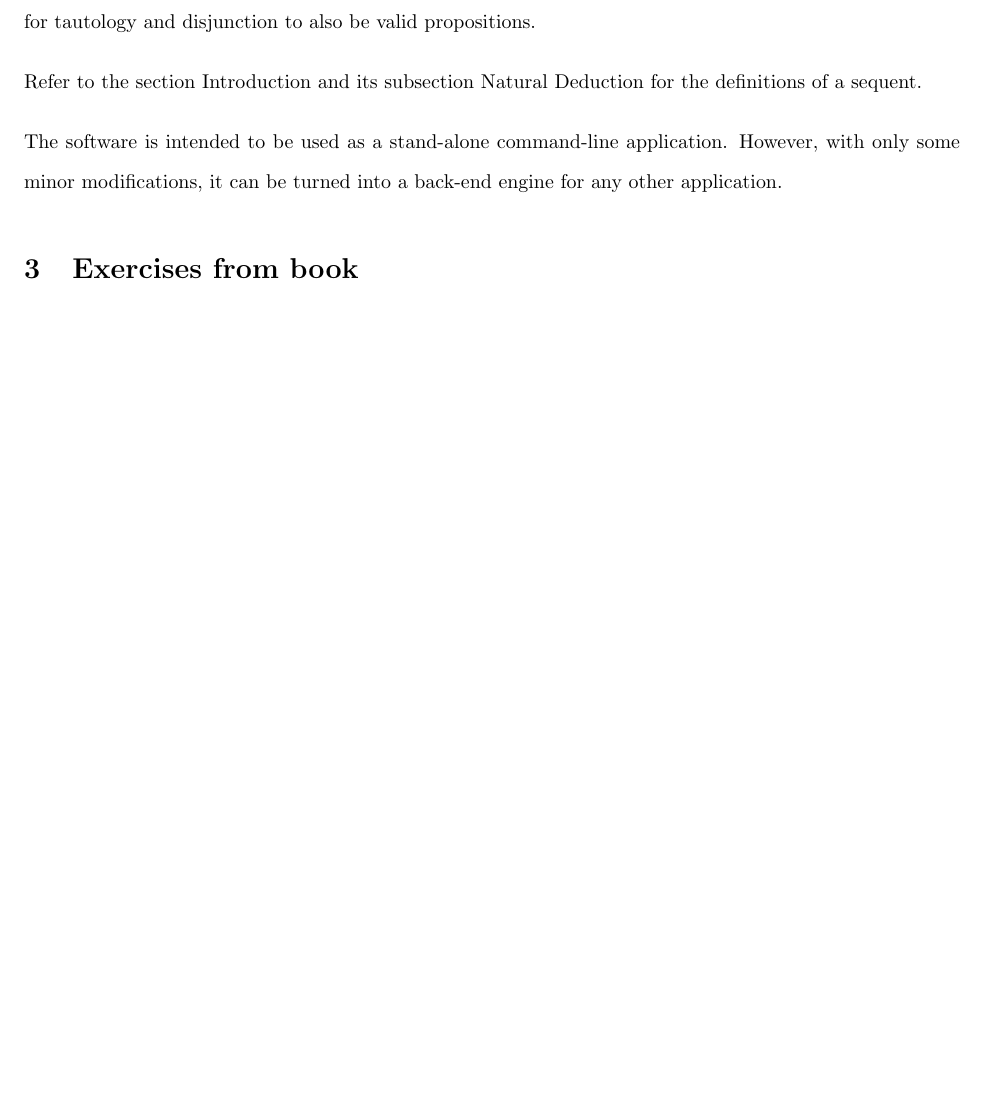
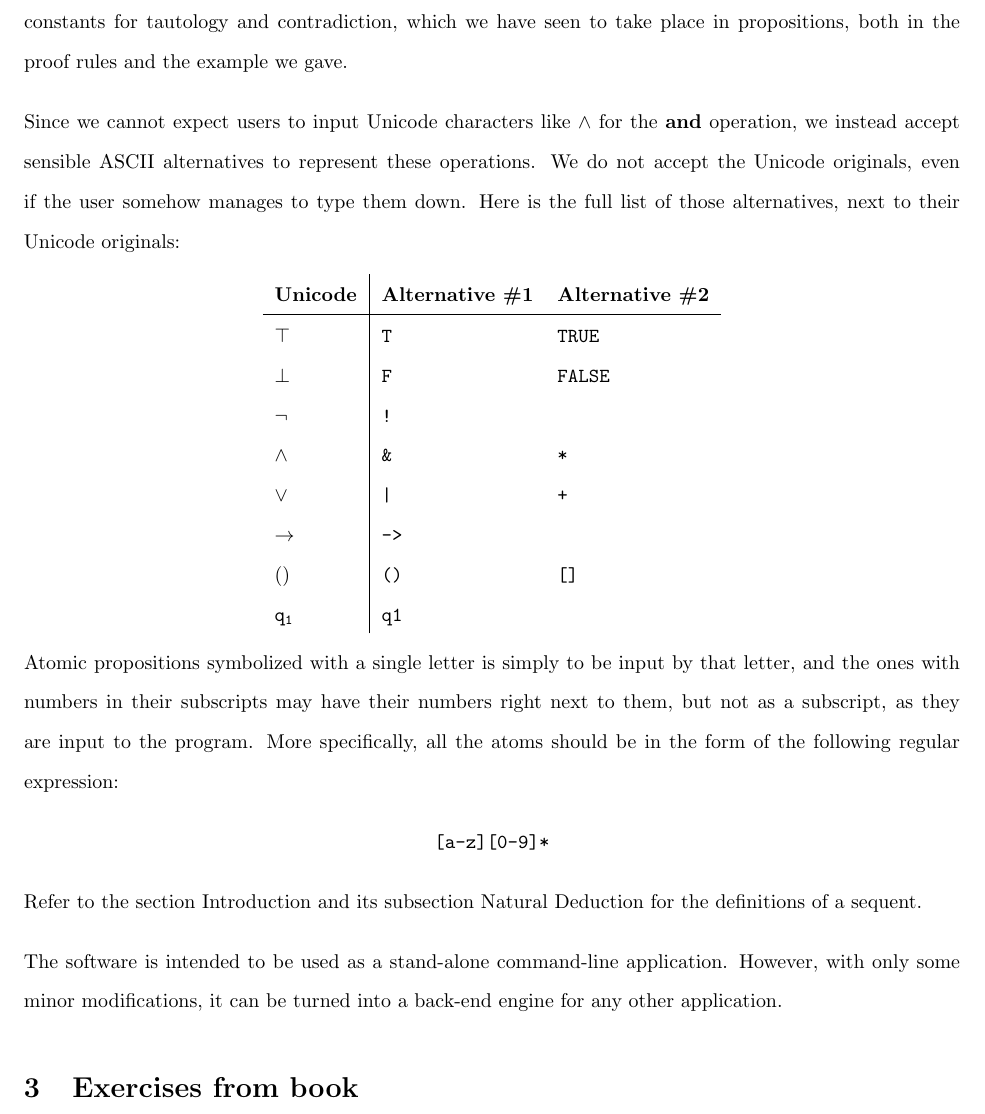
Before and after one commit to ThoAppelsin/Interactive-Propositional-Logic-Engine, a LaTeX document (report/report.tex): part of page 9 of 16 before the commit and part of page 9 of 17 after it, cut at the place of the change, the shorter picture padded with empty space. Compiled offline with pdfLaTeX.

Commit message:
Written down the proposition spec.

```diff
--- a/report/report.tex
+++ b/report/report.tex
@@ -440,8 +440,41 @@ to precedence rules described in again the same section.
 
 In general, and with respect to the BNF specification, a proposition
 consists of atoms, negation, conjunction, disjunction, and implication
-symbols, and finally parenthesis. We extend this to accommodate the
-constants for tautology and disjunction to also be valid propositions.
+symbols, and finally parenthesis. We extend this list of constituents with
+constants for tautology and contradiction, which we have seen to take
+place in propositions, both in the proof rules and the example we gave.
+
+Since we cannot expect users to input Unicode characters like $\land$
+for the \textbf{and} operation, we instead accept sensible ASCII
+alternatives to represent these operations. We do not accept the
+Unicode originals, even if the user somehow manages to type them down.
+Here is the full list of those alternatives, next to their Unicode
+originals:
+
+\begin{center}
+	\begin{tabular}{l | l l}
+		\textbf{Unicode} & \textbf{Alternative \#1} & \textbf{Alternative \#2}\\
+		\hline
+		$\mathtt{\top}$  & \verb|T|                & \verb|TRUE|\\
+		$\mathtt{\bot}$  & \verb|F|                & \verb|FALSE|\\
+		$\mathtt{\neg}$  & \verb|!|                & \\
+		$\mathtt{\land}$ & \verb|&|                & \verb|*|\\
+		$\mathtt{\lor}$  & \verb^|^                & \verb|+|\\
+		$\mathtt{\imp}$  & \verb|->|               & \\
+		$\mathtt{()}$    & \verb|()|               & \verb|[]|\\
+		$\mathtt{q_1}$   & \verb|q1|               &
+	\end{tabular}
+\end{center}
+
+Atomic propositions symbolized with a single letter is simply to be input
+by that letter, and the ones with numbers in their subscripts may have
+their numbers right next to them, but not as a subscript, as they are
+input to the program. More specifically, all the atoms should be in the
+form of the following regular expression:
+
+\begin{center}
+\verb|[a-z][0-9]*|
+\end{center}
 
 % TODO
 
```
Also changed, not shown: report/report.pdf, 5 other files.
